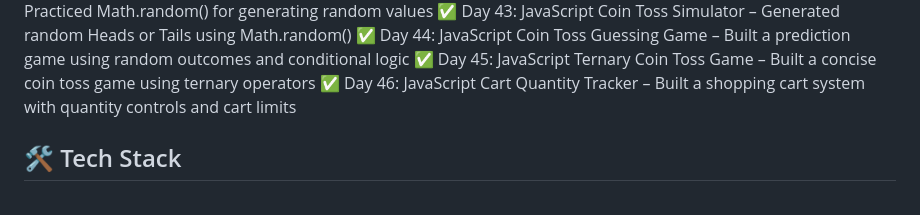
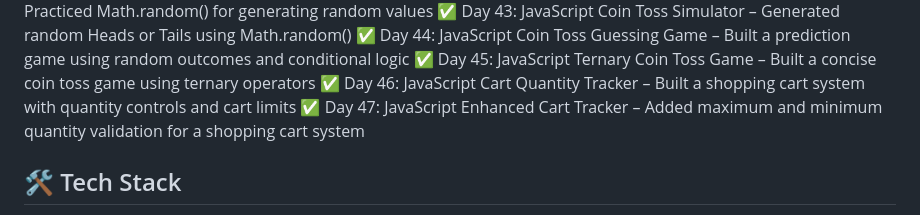
Before and after one commit to bhawnagupta24/100-days-of-code, a Markdown page: README.md, the part around the change. Drawn GitHub-style.

Commit message:
Updated progress: Completed Day 47 - JavaScript Enhanced Cart Tracker

```diff
--- a/README.md
+++ b/README.md
@@ -53,7 +53,7 @@ using HTML, CSS, JavaScript, UI/UX, and React (later phase).
 ✅ Day 44: JavaScript Coin Toss Guessing Game – Built a prediction game using random outcomes and conditional logic
 ✅ Day 45: JavaScript Ternary Coin Toss Game – Built a concise coin toss game using ternary operators
 ✅ Day 46: JavaScript Cart Quantity Tracker – Built a shopping cart system with quantity controls and cart limits
-
+✅ Day 47: JavaScript Enhanced Cart Tracker – Added maximum and minimum quantity validation for a shopping cart system
 
 
 
```
